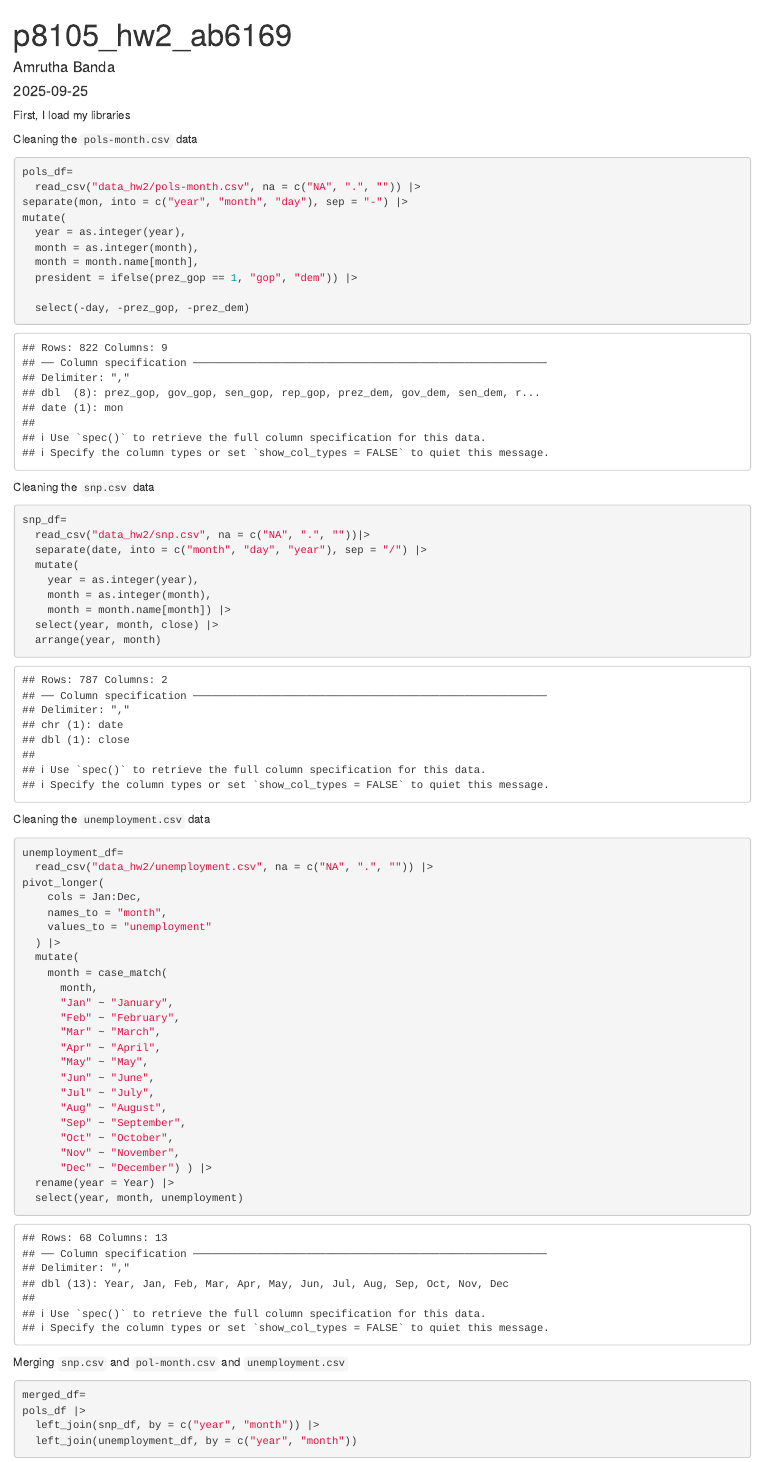
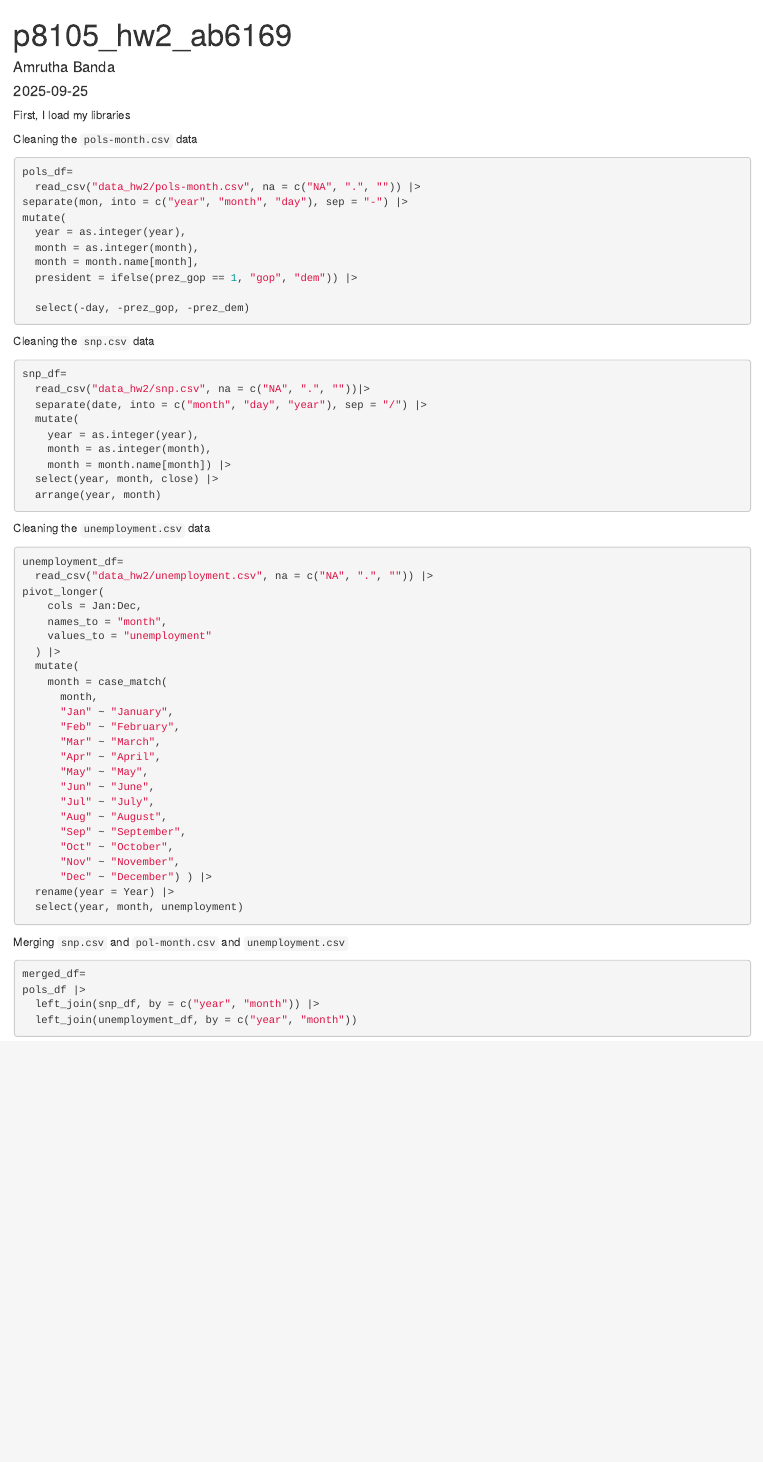
Before and after one commit to amruthab10/p8105_hw2_ab6169, an R Markdown document (p8105_hw2_ab6169.Rmd): the page in a window 1100 px wide, from its top. Rendered offline with R 4.5, knitr and Pandoc, with nearby package versions.

Commit message:
put in message = FALSE so that messages are hidden

````diff
--- a/p8105_hw2_ab6169.Rmd
+++ b/p8105_hw2_ab6169.Rmd
@@ -12,7 +12,7 @@ library(janitor)
 ```
 
 Cleaning the `pols-month.csv` data
-```{r}
+```{r message = FALSE}
 pols_df=
   read_csv("data_hw2/pols-month.csv", na = c("NA", ".", "")) |>
 separate(mon, into = c("year", "month", "day"), sep = "-") |>
@@ -28,7 +28,7 @@ mutate(
 
 Cleaning the `snp.csv` data
 
-```{r}
+```{r message = FALSE}
 snp_df=
   read_csv("data_hw2/snp.csv", na = c("NA", ".", ""))|>
   separate(date, into = c("month", "day", "year"), sep = "/") |>
@@ -44,7 +44,7 @@ Cleaning the `unemployment.csv` data
 
 
 
-```{r}
+```{r message = FALSE}
 unemployment_df=
   read_csv("data_hw2/unemployment.csv", na = c("NA", ".", "")) |>
 pivot_longer(
````
Also changed, not shown: p8105_hw2_ab6169.html, p8105_hw2_ab6169.Rmd (2 more changed lines).
